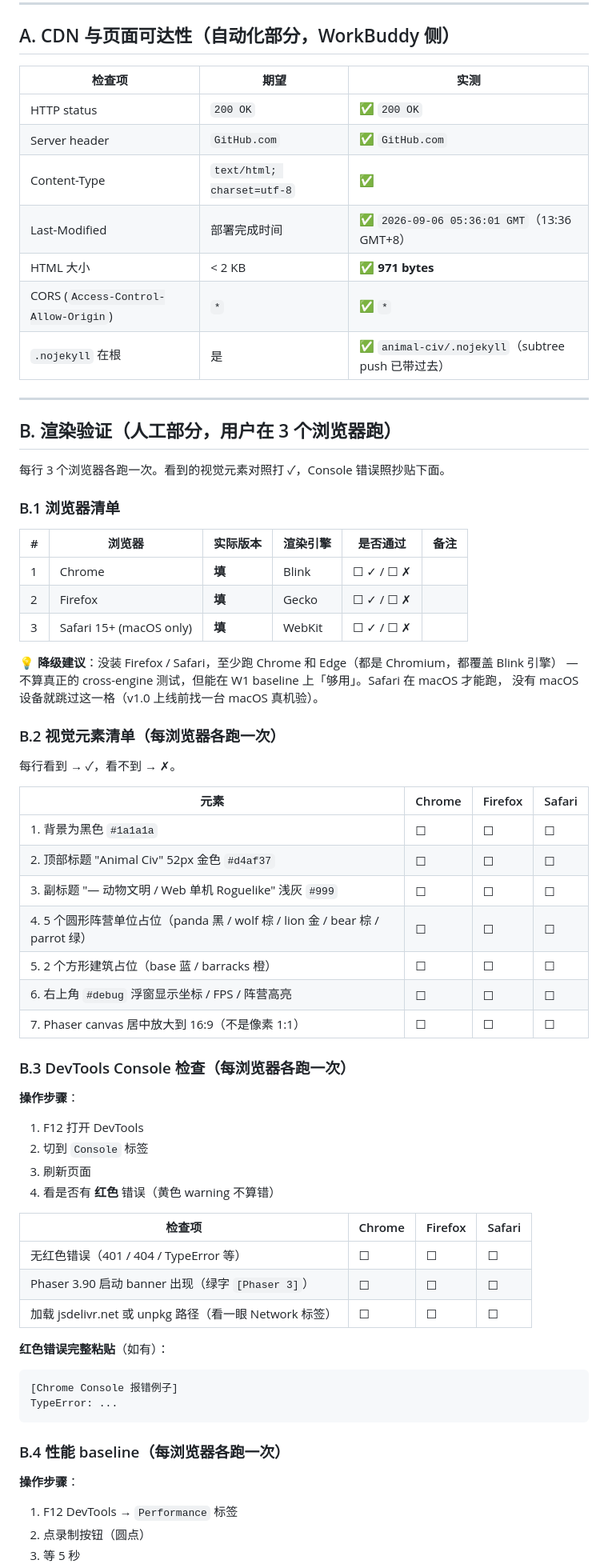
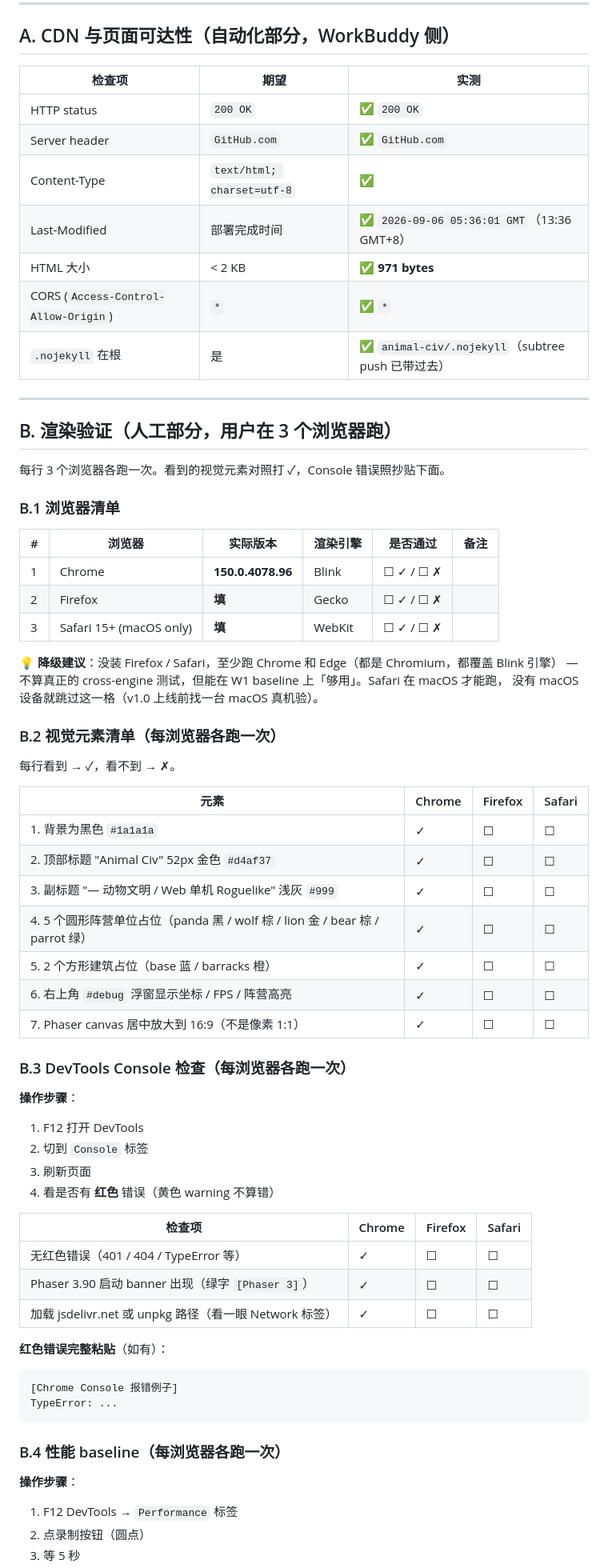
Before and after one commit to 346318599/animal-civ, a Markdown page: TEST-RESULTS-W1.md, the part around one of its changes. Shown at 80% size. Rendered like a GitHub page.

Commit message:
docs(web): W1 T1.5 Chrome 150 baseline test results

````diff
--- a/TEST-RESULTS-W1.md
+++ b/TEST-RESULTS-W1.md
@@ -14,15 +14,15 @@
 
 ## A. CDN 与页面可达性（自动化部分，WorkBuddy 侧）
 
-| 检查项 | 期望 | 实测 |
-|---|---|---|
-| HTTP status | `200 OK` | ✅ `200 OK` |
-| Server header | `GitHub.com` | ✅ `GitHub.com` |
-| Content-Type | `text/html; charset=utf-8` | ✅ |
-| Last-Modified | 部署完成时间 | ✅ `2026-09-06 05:36:01 GMT`（13:36 GMT+8） |
-| HTML 大小 | < 2 KB | ✅ **971 bytes** |
-| CORS (`Access-Control-Allow-Origin`) | `*` | ✅ `*` |
-| `.nojekyll` 在根 | 是 | ✅ `animal-civ/.nojekyll`（subtree push 已带过去） |
+| 检查项                               | 期望                       | 实测                                              |
+| ------------------------------------ | -------------------------- | ------------------------------------------------- |
+| HTTP status                          | `200 OK`                   | ✅ `200 OK`                                        |
+| Server header                        | `GitHub.com`               | ✅ `GitHub.com`                                    |
+| Content-Type                         | `text/html; charset=utf-8` | ✅                                                 |
+| Last-Modified                        | 部署完成时间               | ✅ `2026-09-06 05:36:01 GMT`（13:36 GMT+8）        |
+| HTML 大小                            | < 2 KB                     | ✅ **971 bytes**                                   |
+| CORS (`Access-Control-Allow-Origin`) | `*`                        | ✅ `*`                                             |
+| `.nojekyll` 在根                     | 是                         | ✅ `animal-civ/.nojekyll`（subtree push 已带过去） |
 
 ---
 
@@ -32,11 +32,11 @@
 
 ### B.1 浏览器清单
 
-| # | 浏览器 | 实际版本 | 渲染引擎 | 是否通过 | 备注 |
-|---|---|---|---|---|---|
-| 1 | Chrome | __填__ | Blink | ☐ ✓ / ☐ ✗ | |
-| 2 | Firefox | __填__ | Gecko | ☐ ✓ / ☐ ✗ | |
-| 3 | Safari 15+ (macOS only) | __填__ | WebKit | ☐ ✓ / ☐ ✗ | |
+| #   | 浏览器                  | 实际版本          | 渲染引擎 | 是否通过  | 备注 |
+| --- | ----------------------- | ----------------- | -------- | --------- | ---- |
+| 1   | Chrome                  | __150.0.4078.96__ | Blink    | ☐ ✓ / ☐ ✗ |      |
+| 2   | Firefox                 | __填__            | Gecko    | ☐ ✓ / ☐ ✗ |      |
+| 3   | Safari 15+ (macOS only) | __填__            | WebKit   | ☐ ✓ / ☐ ✗ |      |
 
 💡 **降级建议**：没装 Firefox / Safari，至少跑 Chrome 和 Edge（都是 Chromium，都覆盖 Blink 引擎） —
 不算真正的 cross-engine 测试，但能在 W1 baseline 上「够用」。Safari 在 macOS 才能跑，
@@ -46,31 +46,33 @@
 
 每行看到 → ✓，看不到 → ✗。
 
-| 元素 | Chrome | Firefox | Safari |
-|---|---|---|---|
-| 1. 背景为黑色 `#1a1a1a` | ☐ | ☐ | ☐ |
-| 2. 顶部标题 "Animal Civ" 52px 金色 `#d4af37` | ☐ | ☐ | ☐ |
-| 3. 副标题 "— 动物文明 / Web 单机 Roguelike" 浅灰 `#999` | ☐ | ☐ | ☐ |
-| 4. 5 个圆形阵营单位占位（panda 黑 / wolf 棕 / lion 金 / bear 棕 / parrot 绿） | ☐ | ☐ | ☐ |
-| 5. 2 个方形建筑占位（base 蓝 / barracks 橙）| ☐ | ☐ | ☐ |
-| 6. 右上角 `#debug` 浮窗显示坐标 / FPS / 阵营高亮 | ☐ | ☐ | ☐ |
-| 7. Phaser canvas 居中放大到 16:9（不是像素 1:1） | ☐ | ☐ | ☐ |
+| 元素                                                                          | Chrome | Firefox | Safari |
+| ----------------------------------------------------------------------------- | ------ | ------- | ------ |
+| 1. 背景为黑色 `#1a1a1a`                                                       | ✓      | ☐       | ☐      |
+| 2. 顶部标题 "Animal Civ" 52px 金色 `#d4af37`                                  | ✓      | ☐       | ☐      |
+| 3. 副标题 "— 动物文明 / Web 单机 Roguelike" 浅灰 `#999`                       | ✓      | ☐       | ☐      |
+| 4. 5 个圆形阵营单位占位（panda 黑 / wolf 棕 / lion 金 / bear 棕 / parrot 绿） | ✓      | ☐       | ☐      |
+| 5. 2 个方形建筑占位（base 蓝 / barracks 橙）                                  | ✓      | ☐       | ☐      |
+| 6. 右上角 `#debug` 浮窗显示坐标 / FPS / 阵营高亮                              | ✓      | ☐       | ☐      |
+| 7. Phaser canvas 居中放大到 16:9（不是像素 1:1）                              | ✓      | ☐       | ☐      |
 
 ### B.3 DevTools Console 检查（每浏览器各跑一次）
 
 **操作步骤**：
+
 1. F12 打开 DevTools
 2. 切到 `Console` 标签
 3. 刷新页面
 4. 看是否有 **红色** 错误（黄色 warning 不算错）
 
-| 检查项 | Chrome | Firefox | Safari |
-|---|---|---|---|
-| 无红色错误（401 / 404 / TypeError 等） | ☐ | ☐ | ☐ |
-| Phaser 3.90 启动 banner 出现（绿字 `[Phaser 3]`） | ☐ | ☐ | ☐ |
-| 加载 jsdelivr.net 或 unpkg 路径（看一眼 Network 标签） | ☐ | ☐ | ☐ |
+| 检查项                                                 | Chrome | Firefox | Safari |
+| ------------------------------------------------------ | ------ | ------- | ------ |
+| 无红色错误（401 / 404 / TypeError 等）                 | ✓      | ☐       | ☐      |
+| Phaser 3.90 启动 banner 出现（绿字 `[Phaser 3]`）      | ✓      | ☐       | ☐      |
+| 加载 jsdelivr.net 或 unpkg 路径（看一眼 Network 标签） | ✓      | ☐       | ☐      |
 
 **红色错误完整粘贴**（如有）：
+
 ```
 [Chrome Console 报错例子]
 TypeError: ...
@@ -79,6 +81,7 @@ TypeError: ...
 ### B.4 性能 baseline（每浏览器各跑一次）
 
 **操作步骤**：
+
 1. F12 DevTools → `Performance` 标签
 2. 点录制按钮（圆点）
 3. 等 5 秒
````
Also changed, not shown: other parts of TEST-RESULTS-W1.md (+14 -10 lines).
